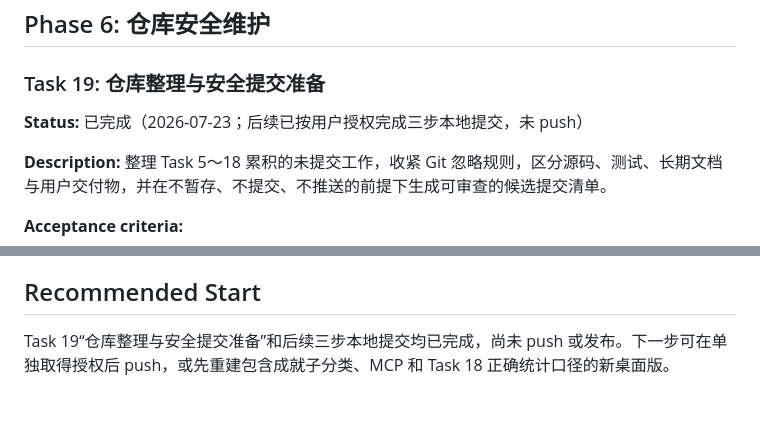
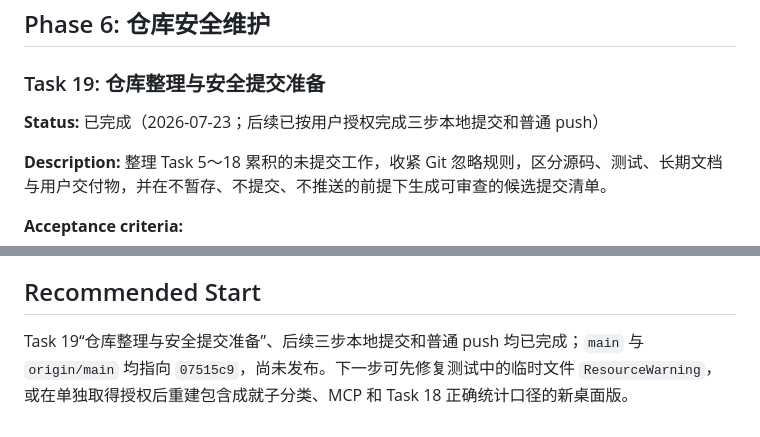
Before and after one commit to M2TOMM/lifeup-dashboard, a Markdown page: tasks/plan.md, 2 parts joined by grey strips. Rendered like a GitHub page.

```diff
--- a/tasks/plan.md
+++ b/tasks/plan.md
@@ -460,7 +460,7 @@
 
 ### Task 19: 仓库整理与安全提交准备
 
-**Status:** 已完成（2026-07-23；后续已按用户授权完成三步本地提交，未 push）
+**Status:** 已完成（2026-07-23；后续已按用户授权完成三步本地提交和普通 push）
 
 **Description:** 整理 Task 5～18 累积的未提交工作，收紧 Git 忽略规则，区分源码、测试、长期文档与用户交付物，并在不暂存、不提交、不推送的前提下生成可审查的候选提交清单。
 
@@ -505,4 +505,4 @@
 
 ## Recommended Start
 
-Task 19“仓库整理与安全提交准备”和后续三步本地提交均已完成，尚未 push 或发布。下一步可在单独取得授权后 push，或先重建包含成就子分类、MCP 和 Task 18 正确统计口径的新桌面版。
+Task 19“仓库整理与安全提交准备”、后续三步本地提交和普通 push 均已完成；`main` 与 `origin/main` 均指向 `07515c9`，尚未发布。下一步可先修复测试中的临时文件 `ResourceWarning`，或在单独取得授权后重建包含成就子分类、MCP 和 Task 18 正确统计口径的新桌面版。
```
Also changed, not shown: outputs/LIFEUP_DASHBOARD_PRODUCT_ROADMAP.md (+3 -2 lines), tasks/todo.md (+1 -0 lines).
